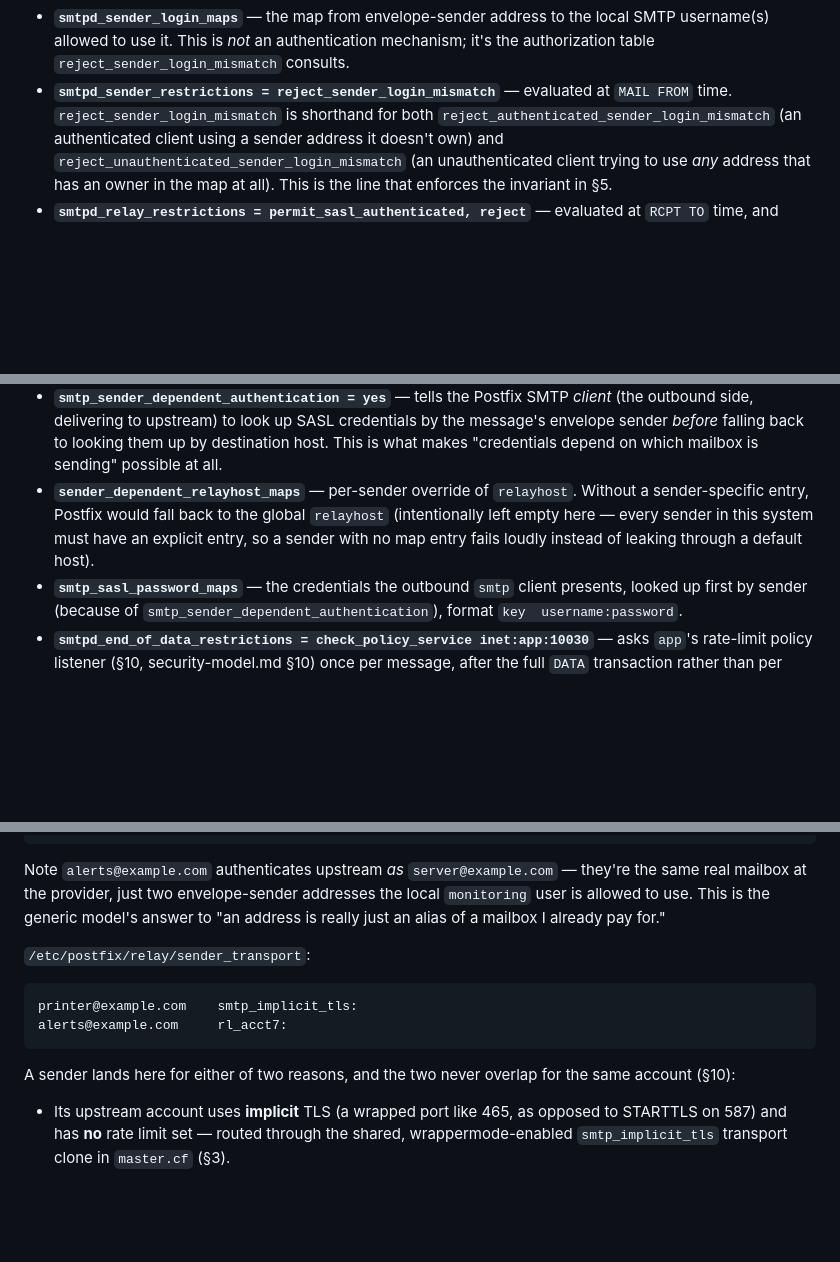
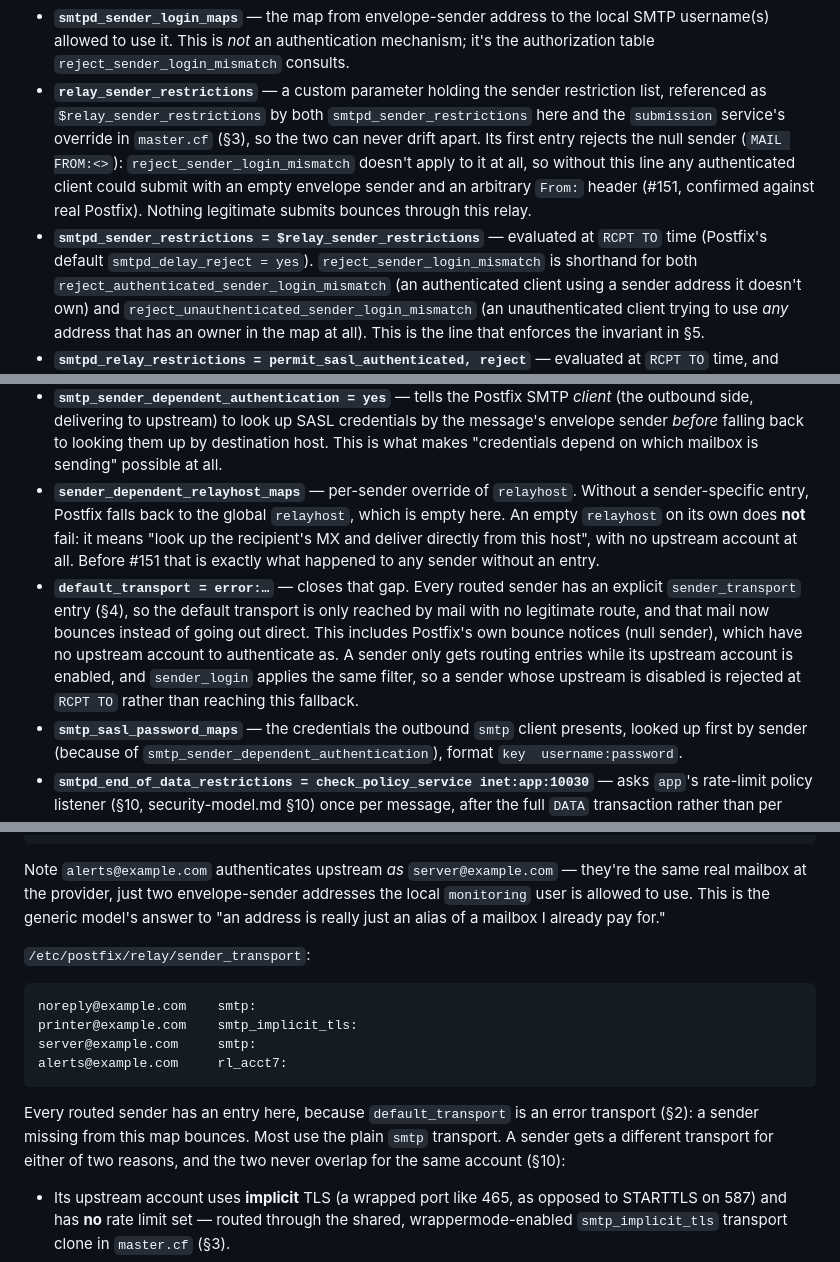
Before and after one commit to Heinekamp/SMTP-Credential-Broker, a Markdown page: docs/postfix-architecture.md, 3 parts joined by grey strips. GitHub-like rendering; blank space fills up the shorter version.

Commit message:
Document the direct-to-MX fix in postfix-architecture.md
Covers the shared relay_sender_restrictions with its null-sender
rejection, the error default_transport, and every routed sender getting
a sender_transport entry. Also corrects the old claim that an empty
relayhost "fails loudly", and notes that sender restrictions are
evaluated at RCPT TO, not MAIL FROM.

Refs #151

Co-Authored-By: Claude Opus 5.5 <noreply@anthropic.com>

````diff
--- a/docs/postfix-architecture.md
+++ b/docs/postfix-architecture.md
@@ -163,8 +166,18 @@ relayhost =
   local SMTP username(s) allowed to use it. This is *not* an authentication
   mechanism; it's the authorization table `reject_sender_login_mismatch`
   consults.
-- **`smtpd_sender_restrictions = reject_sender_login_mismatch`** — evaluated
-  at `MAIL FROM` time. `reject_sender_login_mismatch` is shorthand for both
+- **`relay_sender_restrictions`** — a custom parameter holding the sender
+  restriction list, referenced as `$relay_sender_restrictions` by both
+  `smtpd_sender_restrictions` here and the `submission` service's override
+  in `master.cf` (§3), so the two can never drift apart. Its first entry
+  rejects the null sender (`MAIL FROM:<>`): `reject_sender_login_mismatch`
+  doesn't apply to it at all, so without this line any authenticated
+  client could submit with an empty envelope sender and an arbitrary
+  `From:` header (#151, confirmed against real Postfix). Nothing
+  legitimate submits bounces through this relay.
+- **`smtpd_sender_restrictions = $relay_sender_restrictions`** — evaluated
+  at `RCPT TO` time (Postfix's default `smtpd_delay_reject = yes`).
+  `reject_sender_login_mismatch` is shorthand for both
   `reject_authenticated_sender_login_mismatch` (an authenticated client using
   a sender address it doesn't own) and
   `reject_unauthenticated_sender_login_mismatch` (an unauthenticated client
@@ -191,10 +204,20 @@ relayhost =
   looking them up by destination host. This is what makes "credentials
   depend on which mailbox is sending" possible at all.
 - **`sender_dependent_relayhost_maps`** — per-sender override of `relayhost`.
-  Without a sender-specific entry, Postfix would fall back to the global
-  `relayhost` (intentionally left empty here — every sender in this system
-  must have an explicit entry, so a sender with no map entry fails loudly
-  instead of leaking through a default host).
+  Without a sender-specific entry, Postfix falls back to the global
+  `relayhost`, which is empty here. An empty `relayhost` on its own does
+  **not** fail: it means "look up the recipient's MX and deliver directly
+  from this host", with no upstream account at all. Before #151 that is
+  exactly what happened to any sender without an entry.
+- **`default_transport = error:…`** — closes that gap. Every routed sender
+  has an explicit `sender_transport` entry (§4), so the default transport
+  is only reached by mail with no legitimate route, and that mail now
+  bounces instead of going out direct. This includes Postfix's own bounce
+  notices (null sender), which have no upstream account to authenticate
+  as. A sender only gets routing entries while its upstream account is
+  enabled, and `sender_login` applies the same filter, so a sender whose
+  upstream is disabled is rejected at `RCPT TO` rather than reaching this
+  fallback.
 - **`smtp_sasl_password_maps`** — the credentials the outbound `smtp` client
   presents, looked up first by sender (because of
   `smtp_sender_dependent_authentication`), format `key  username:password`.
@@ -280,12 +303,16 @@ pay for."
 `/etc/postfix/relay/sender_transport`:
 
 ```text
+noreply@example.com    smtp:
 printer@example.com    smtp_implicit_tls:
+server@example.com     smtp:
 alerts@example.com     rl_acct7:
 ```
 
-A sender lands here for either of two reasons, and the two never overlap
-for the same account (§10):
+Every routed sender has an entry here, because `default_transport` is an
+error transport (§2): a sender missing from this map bounces. Most use the
+plain `smtp` transport. A sender gets a different transport for either of
+two reasons, and the two never overlap for the same account (§10):
 
 - Its upstream account uses **implicit** TLS (a wrapped port like 465, as
   opposed to STARTTLS on 587) and has **no** rate limit set — routed
````
Also changed, not shown: other parts of docs/postfix-architecture.md (+5 -2 lines).
